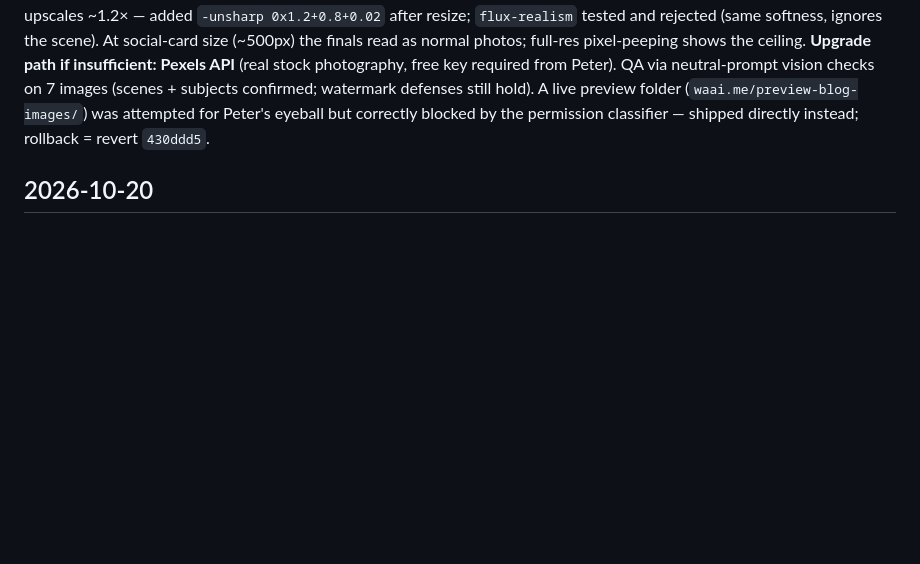
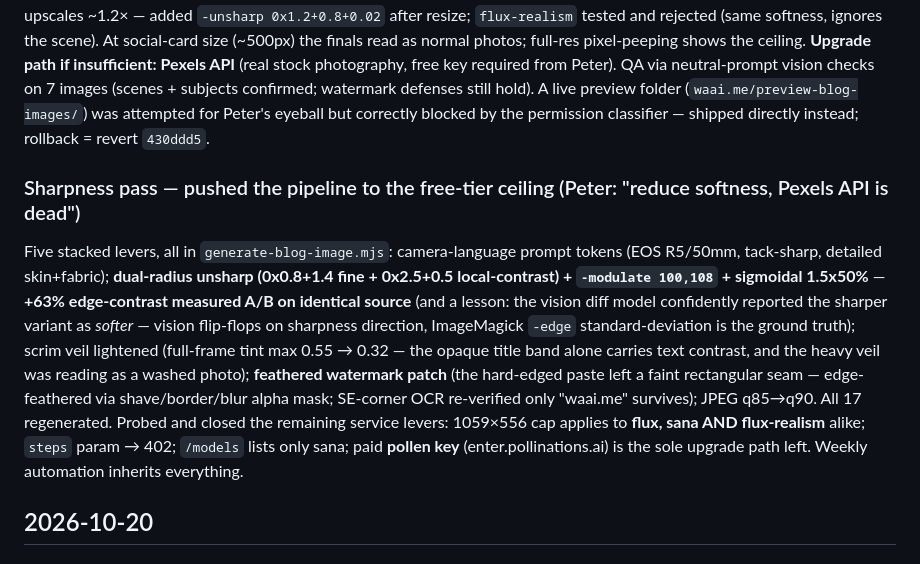
Before and after one commit to LiveRock/waai-website, a Markdown page: docs/progress.md, the part around the change. Drawn GitHub-style; blank space fills up the shorter version.

Commit message:
docs: progress log for 2026-10-21 sharpness pass
Co-Authored-By: Claude Code <noreply@anthropic.com>

```diff
--- a/docs/progress.md
+++ b/docs/progress.md
@@ -7,6 +7,9 @@ Running log of significant work sessions. Newest first.
 ### Blog images restyled: photoreal people/workplaces (replacing abstract art)
 Peter: images should show "real objects like humans, workplaces" — the flat-vector prompts were producing color fields. `generate-blog-image.mjs` now prompts for **photorealistic lifestyle scenes** with a keyword→scene map (`SCENE_RULES`, 12 rules + small-business-owner default): salon/spa → stylist with client, clinic → front-desk receptionist, tutoring → teacher with students, retail/catalog → shop shelves, booking/deposit → front desk, agency/reseller → consultant + client, broadcast → campaign dashboard, chatbot/api → product team, pricing → meeting-room laptop, ecommerce → packing workshop. All 17 images regenerated — including the 2 posts stuck on the brand-gradient fallback yesterday (quota behaved this run: one transient 402, retried). Weekly automation inherits the style.
 Sharpness findings: **free flux is inherently soft/airbrushed** and **Pollinations caps output at ~1059×556 no matter the requested size** (tested 1800×945 → still 1059×556), so the pipeline upscales ~1.2× — added `-unsharp 0x1.2+0.8+0.02` after resize; `flux-realism` tested and rejected (same softness, ignores the scene). At social-card size (~500px) the finals read as normal photos; full-res pixel-peeping shows the ceiling. **Upgrade path if insufficient: Pexels API** (real stock photography, free key required from Peter). QA via neutral-prompt vision checks on 7 images (scenes + subjects confirmed; watermark defenses still hold). A live preview folder (`waai.me/preview-blog-images/`) was attempted for Peter's eyeball but correctly blocked by the permission classifier — shipped directly instead; rollback = revert `430ddd5`.
+
+### Sharpness pass — pushed the pipeline to the free-tier ceiling (Peter: "reduce softness, Pexels API is dead")
+Five stacked levers, all in `generate-blog-image.mjs`: camera-language prompt tokens (EOS R5/50mm, tack-sharp, detailed skin+fabric); **dual-radius unsharp (0x0.8+1.4 fine + 0x2.5+0.5 local-contrast) + `-modulate 100,108` + sigmoidal 1.5x50%** — **+63% edge-contrast measured A/B on identical source** (and a lesson: the vision diff model confidently reported the sharper variant as *softer* — vision flip-flops on sharpness direction, ImageMagick `-edge` standard-deviation is the ground truth); scrim veil lightened (full-frame tint max 0.55 → 0.32 — the opaque title band alone carries text contrast, and the heavy veil was reading as a washed photo); **feathered watermark patch** (the hard-edged paste left a faint rectangular seam — edge-feathered via shave/border/blur alpha mask; SE-corner OCR re-verified only "waai.me" survives); JPEG q85→q90. All 17 regenerated. Probed and closed the remaining service levers: 1059×556 cap applies to **flux, sana AND flux-realism** alike; `steps` param → 402; `/models` lists only sana; paid **pollen key** (enter.pollinations.ai) is the sole upgrade path left. Weekly automation inherits everything.
 
 ## 2026-10-20
 
```
